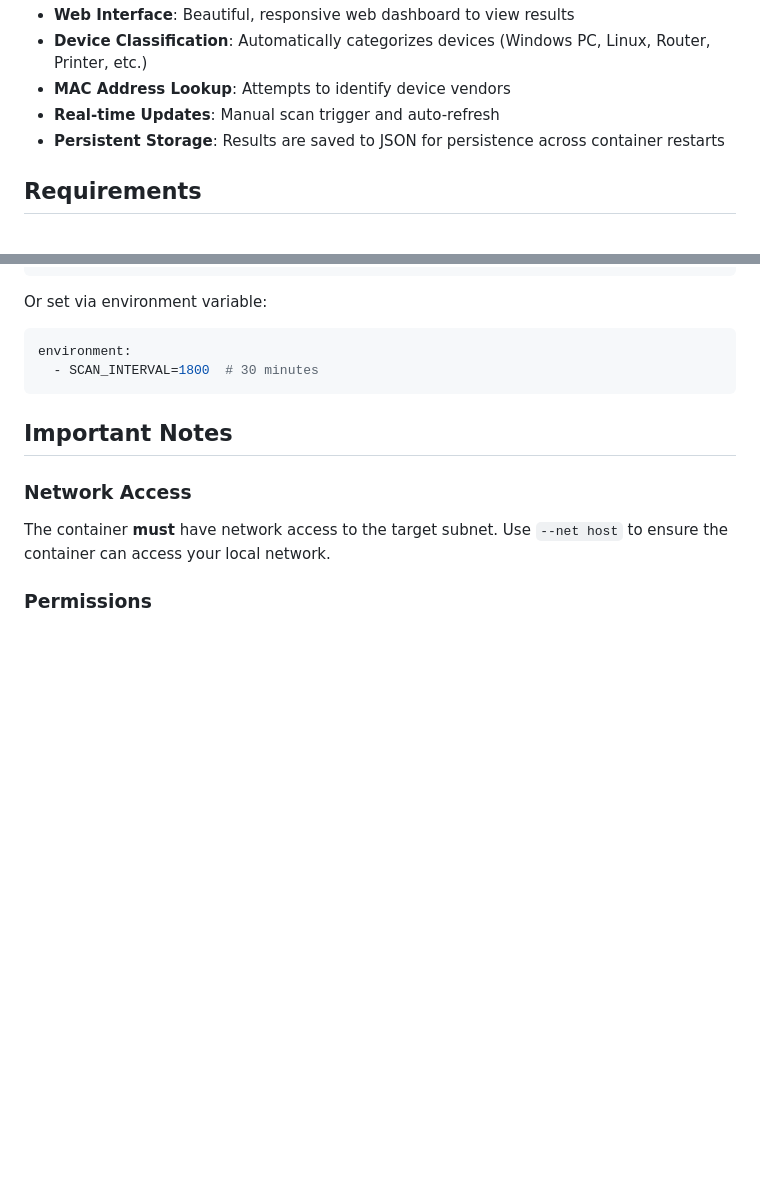
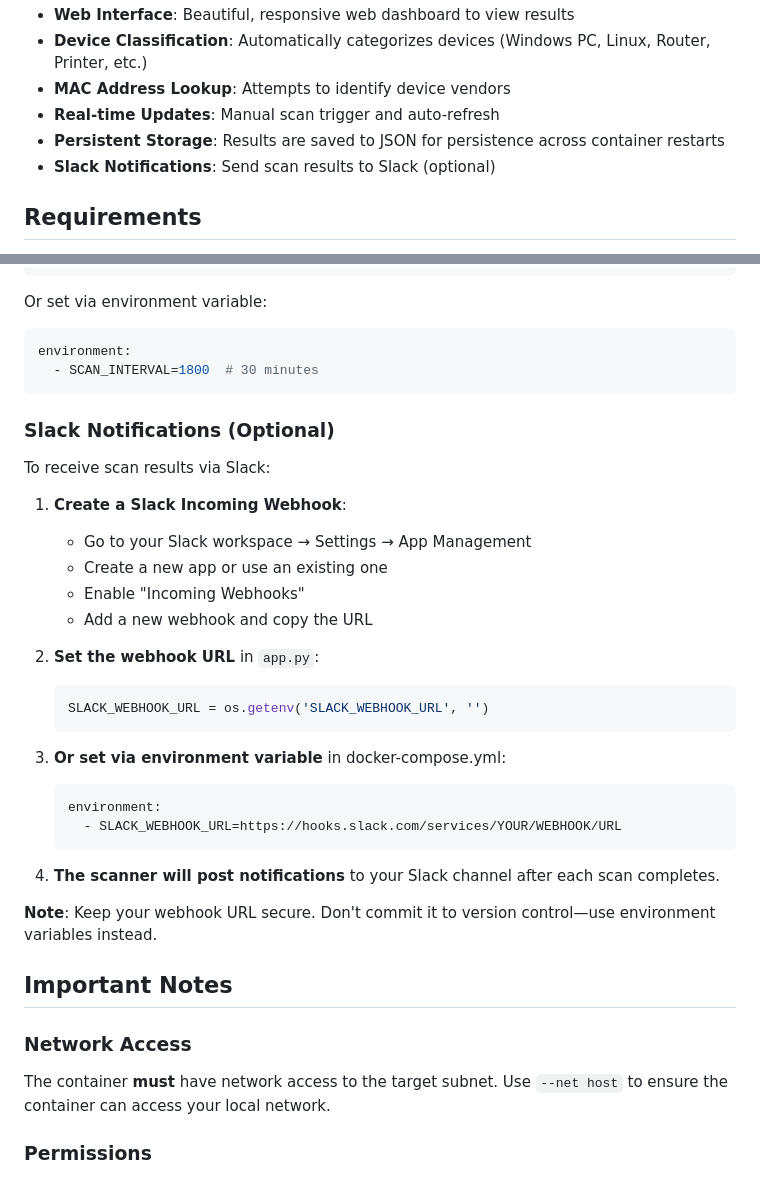
Before and after one commit to camerongary/network-scanner, a Markdown page: README.md, 2 parts joined by grey strips. Rendered like a GitHub page; blank space fills up the shorter version.

Commit message:
docs: Add Slack webhook feature documentation

````diff
--- a/README.md
+++ b/README.md
@@ -12,6 +12,7 @@ A web-based network scanner that periodically scans your network with nmap to di
 - **MAC Address Lookup**: Attempts to identify device vendors
 - **Real-time Updates**: Manual scan trigger and auto-refresh
 - **Persistent Storage**: Results are saved to JSON for persistence across container restarts
+- **Slack Notifications**: Send scan results to Slack (optional)
 
 ## Requirements
 
@@ -88,6 +89,31 @@ Or set via environment variable:
 environment:
   - SCAN_INTERVAL=1800  # 30 minutes
 ```
+
+### Slack Notifications (Optional)
+
+To receive scan results via Slack:
+
+1. **Create a Slack Incoming Webhook**:
+   - Go to your Slack workspace → Settings → App Management
+   - Create a new app or use an existing one
+   - Enable "Incoming Webhooks"
+   - Add a new webhook and copy the URL
+
+2. **Set the webhook URL** in `app.py`:
+   ```python
+   SLACK_WEBHOOK_URL = os.getenv('SLACK_WEBHOOK_URL', '')
+   ```
+
+3. **Or set via environment variable** in docker-compose.yml:
+   ```yaml
+   environment:
+     - SLACK_WEBHOOK_URL=https://hooks.slack.com/services/YOUR/WEBHOOK/URL
+   ```
+
+4. **The scanner will post notifications** to your Slack channel after each scan completes.
+
+**Note**: Keep your webhook URL secure. Don't commit it to version control—use environment variables instead.
 
 ## Important Notes
 
````
